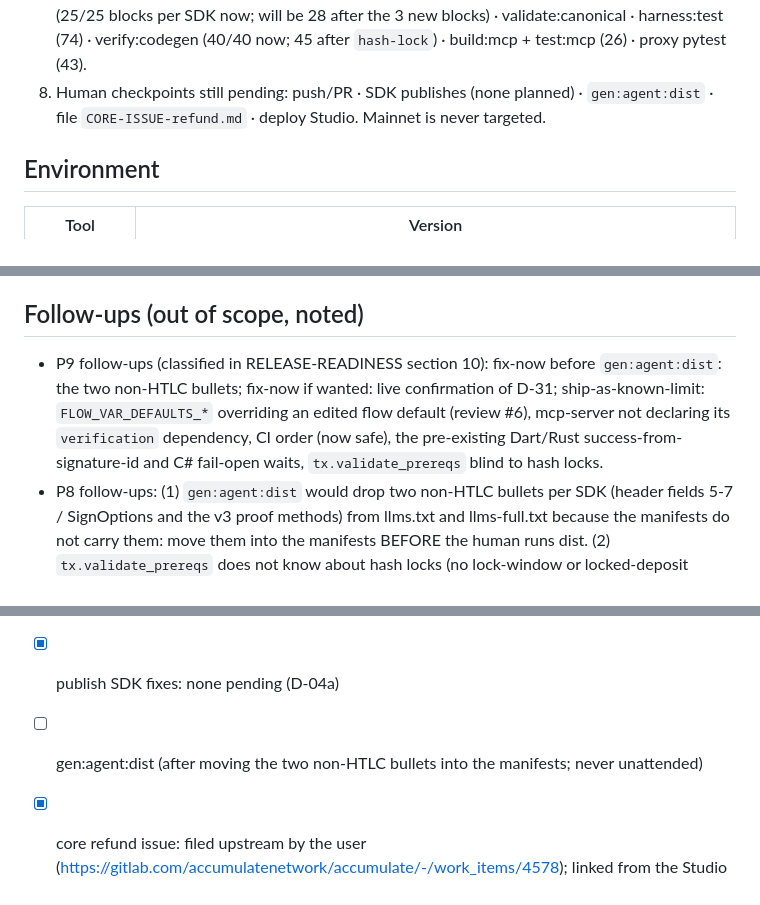
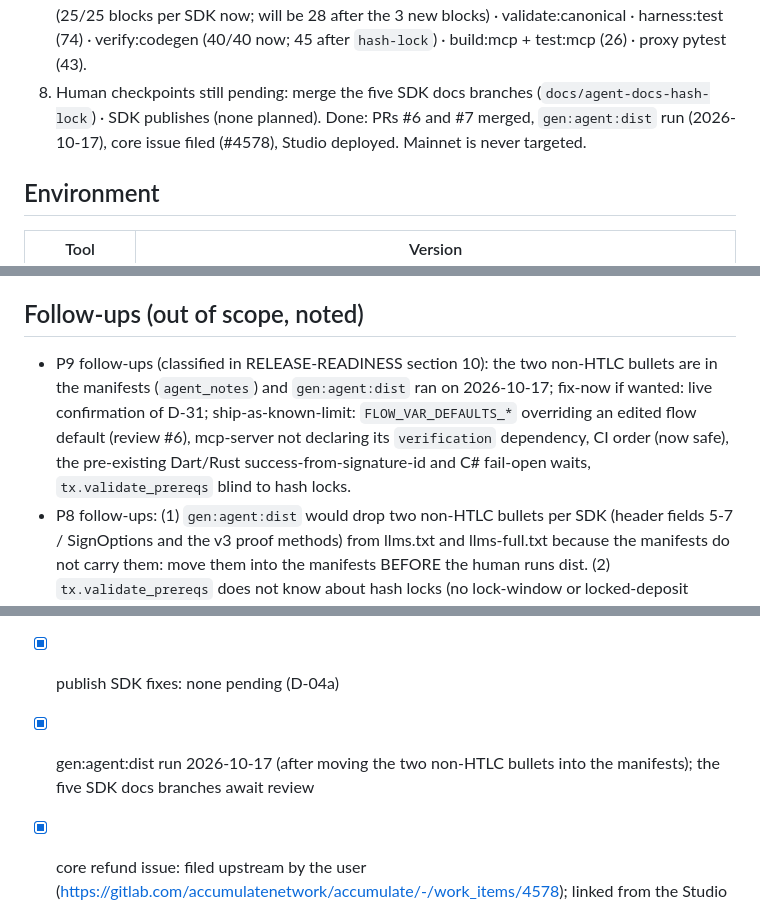
Before and after one commit to opendlt/accumulate_studio, a Markdown page: docs/hash-lock-example/STATUS.md, 3 parts joined by grey strips. Drawn GitHub-style.

Commit message:
Record that gen:agent:dist ran, the SDK docs branches await merge, and Studio is deployed

```diff
--- a/docs/hash-lock-example/STATUS.md
+++ b/docs/hash-lock-example/STATUS.md
@@ -33,7 +33,7 @@ Current phase: DONE (all phases PASSED, audit written, HASH160 added)   Next ste
    - **rust**: `sign_submit_and_wait_with_options(principal, &body, &HeaderOptions{hash_lock:Some(lock),..Default::default()}, 30)`; `accumulate_client::generated::enums::HashAlgorithm`; expiration is `i64` seconds; `res.txid` is the SIGNATURE id: take `res.response[0].status.txID` (or resolve via `message.txID`), implement `settle()`; never use `wait_for_tx`; exit via `std::process::exit(1)`.
    - **csharp**: build BOTH a typed `HashLockOptions` (`ValidateForSubmit()`) and the dict `TxBody.HashLock("sha256", hashHexLower, DateTimeOffset)` from the same three locals (the typed class cannot be passed to the signer); `HeaderOptions{HashLock=…}`; lowercase hex; check that `PollFor*` returned non-zero (they return 0 on timeout); the SDK wait does report a failed release correctly; exit via `Environment.Exit(1)` (keep the shared `Main` signature).
 7. Gates to re-run after P5 and later (counts must stay ≥ the P3+P4 values): typecheck · `npm test` (≥1,302 pass, 135 skipped; codegen 574) · lint (0 errors, ≤95 warnings) · validate:manifests (25/25 blocks per SDK now; will be 28 after the 3 new blocks) · validate:canonical · harness:test (74) · verify:codegen (40/40 now; 45 after `hash-lock`) · build:mcp + test:mcp (26) · proxy pytest (43).
-8. Human checkpoints still pending: push/PR · SDK publishes (none planned) · `gen:agent:dist` · file `CORE-ISSUE-refund.md` · deploy Studio. Mainnet is never targeted.
+8. Human checkpoints still pending: merge the five SDK docs branches (`docs/agent-docs-hash-lock`) · SDK publishes (none planned). Done: PRs #6 and #7 merged, `gen:agent:dist` run (2026-10-17), core issue filed (#4578), Studio deployed. Mainnet is never targeted.
 
 ## Environment
 | Tool | Version |
@@ -356,7 +356,7 @@ Dart `token-transfer` needed a re-export after P2-F2 (first attempt failed at `d
 - **B-4 tracked test artifacts are rewritten on every run**: `packages/codegen/tests/{dart,js,rust}-harness/.../multi_sig_setup.*` are committed but differ from current generator output (158+/924-); running the suite dirties them. Restored with `git checkout` after each baseline run; do NOT commit them unless the diff is explained. (Follow-up: stop tracking or refresh them deliberately.)
 
 ## Follow-ups (out of scope, noted)
-- P9 follow-ups (classified in RELEASE-READINESS section 10): fix-now before `gen:agent:dist`: the two non-HTLC bullets; fix-now if wanted: live confirmation of D-31; ship-as-known-limit: `FLOW_VAR_DEFAULTS_*` overriding an edited flow default (review #6), mcp-server not declaring its `verification` dependency, CI order (now safe), the pre-existing Dart/Rust success-from-signature-id and C# fail-open waits, `tx.validate_prereqs` blind to hash locks.
+- P9 follow-ups (classified in RELEASE-READINESS section 10): the two non-HTLC bullets are in the manifests (`agent_notes`) and `gen:agent:dist` ran on 2026-10-17; fix-now if wanted: live confirmation of D-31; ship-as-known-limit: `FLOW_VAR_DEFAULTS_*` overriding an edited flow default (review #6), mcp-server not declaring its `verification` dependency, CI order (now safe), the pre-existing Dart/Rust success-from-signature-id and C# fail-open waits, `tx.validate_prereqs` blind to hash locks.
 - P8 follow-ups: (1) `gen:agent:dist` would drop two non-HTLC bullets per SDK (header fields 5-7 / SignOptions and the v3 proof methods) from llms.txt and llms-full.txt because the manifests do not carry them: move them into the manifests BEFORE the human runs dist. (2) `tx.validate_prereqs` does not know about hash locks (no lock-window or locked-deposit check). (3) `tx.estimate_credits` ignores the extra chunk fee a lock can add.
 - P7 follow-ups: (1) the ADI_NAME default `adi-<unix seconds>` collides when two programs (or two CI jobs) start in the same second, in EVERY template, old and new; add a random suffix to `FLOW_VAR_DEFAULTS_*` (touches all snapshots, so out of P7). (2) the generated package slug `hash_lock_h_t_l_c_payment` (P3/P4 follow-up 1) is still open: decide in P9 whether to fix `toSnakeCase` for acronyms (it would rename other flows' slugs too, e.g. "ADI"). (3) after a LOST ADI name race the Dart and Rust programs print `CreateIdentity SUCCESS` (DART-3 / RUST-3 false success, pre-existing); the HTLC steps then fail loudly, so no run reports false success overall. (4) the C# SDK prints `Imported Ed25519 seed (32 bytes).` (no value) for every key. (5) the faucet at `times: 3` credits 30 ACME and the flow needs 15; `times: 2` would do, kept at 3 (RUNBOOK D-1).
 - P6 follow-ups: (1) `executeCreateDataAccount` has the same passthrough-ordering defect as D-21 (`dataAccountUrl`); not touched. (2) Token Transfer's flow-template `fund_sender` still has the string `'500000000'`, i.e. 500M ACME in Studio (D-20); the generator should convert decimal literals so the catalog contract (whole tokens) holds in generated code too. (3) the post-run enrichment labels a SyntheticLockedDeposit as `SyntheticDepositTokens` (KNOWN_SYNTHETIC lacks it; no hang or failure, display only). (4) WaitForBalance/WaitForCredits parse the proxy's base-unit balance string with `parseAcmeAmount` (x1e8) so they only check "non-zero"; the exact amount is proven by the P7 verifier. (5) `apps/sdk-proxy/AGENTS.md` still says `>=2.1.0`.
@@ -372,6 +372,6 @@ Dart `token-transfer` needed a re-export after P2-F2 (first attempt failed at `d
 - [x] push: P6 + P7 pushed to origin on 2026-10-16 (user-approved via AskUserQuestion, plain push, no force): `802262a..6bf168a`. The PR is NOT opened (`gh` is not installed): https://github.com/opendlt/accumulate_studio/compare/main...feat/htlc-golden-path?expand=1 . Any commit after `6bf168a` is local until a fresh approval.
 - [x] push: P8 + P9 pushed to origin on 2026-10-17 (user-approved via AskUserQuestion, plain push, no force): `80cca10..ce20a37`. The PR is not opened (`gh` is not installed). Commits after `ce20a37` are local until a fresh approval.
 - [x] publish SDK fixes: none pending (D-04a)
-- [ ] gen:agent:dist (after moving the two non-HTLC bullets into the manifests; never unattended)
+- [x] gen:agent:dist run 2026-10-17 (after moving the two non-HTLC bullets into the manifests); the five SDK docs branches await review
 - [x] core refund issue: filed upstream by the user (https://gitlab.com/accumulatenetwork/accumulate/-/work_items/4578); linked from the Studio copy and the generated docs (D-42)
 - [ ] deploy Studio
```
Also changed, not shown: other parts of docs/hash-lock-example/STATUS.md (+1 -1 lines), docs/ai-agent-readiness/PROGRESS.md (+1 -1 lines), docs/hash-lock-example/RELEASE-READINESS.md (+2 -2 lines).
